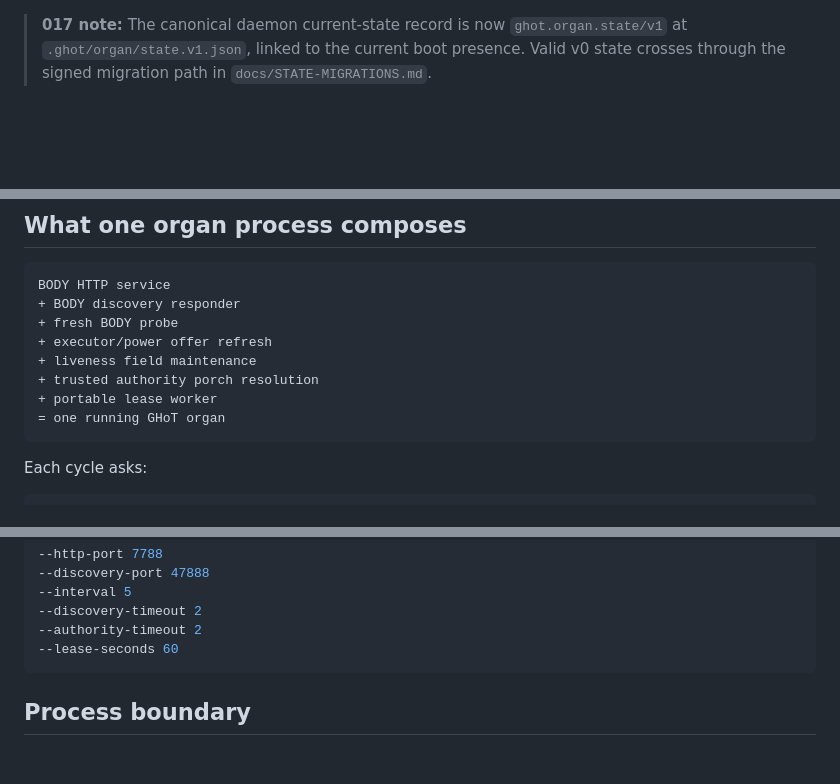
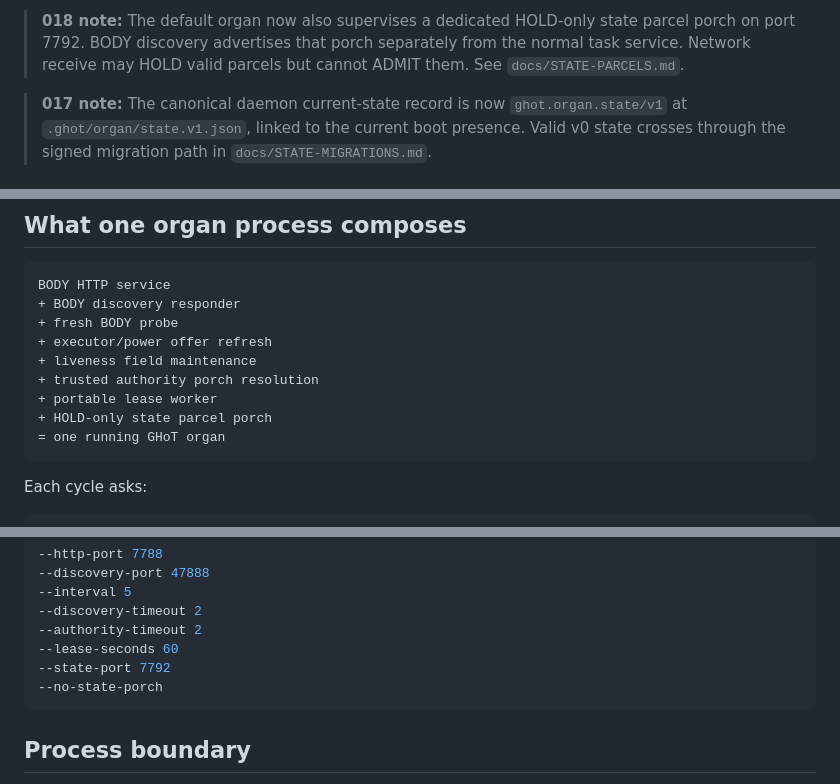
Before and after one commit to the-static-collective/GHoT, a Markdown page: docs/ORGAN-DAEMON.md, 3 parts joined by grey strips. Drawn GitHub-style; blank space fills up the shorter version.

Commit message:
018: document supervised state parcel porch

````diff
--- a/docs/ORGAN-DAEMON.md
+++ b/docs/ORGAN-DAEMON.md
@@ -1,3 +1,5 @@
+> **018 note:** The default organ now also supervises a dedicated HOLD-only state parcel porch on port 7792. BODY discovery advertises that porch separately from the normal task service. Network receive may HOLD valid parcels but cannot ADMIT them. See `docs/STATE-PARCELS.md`.
+
 > **017 note:** The canonical daemon current-state record is now `ghot.organ.state/v1` at `.ghot/organ/state.v1.json`, linked to the current boot presence. Valid v0 state crosses through the signed migration path in `docs/STATE-MIGRATIONS.md`.
 
 # Organ Daemon
@@ -21,6 +23,7 @@ BODY HTTP service
 + liveness field maintenance
 + trusted authority porch resolution
 + portable lease worker
++ HOLD-only state parcel porch
 = one running GHoT organ
 ```
 
@@ -192,6 +195,8 @@ Useful controls:
 --discovery-timeout 2
 --authority-timeout 2
 --lease-seconds 60
+--state-port 7792
+--no-state-porch
 ```
 
 ## Process boundary
````
